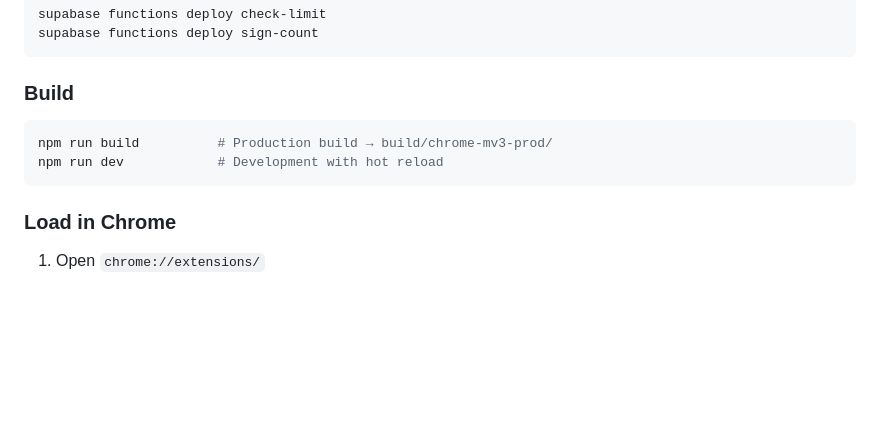
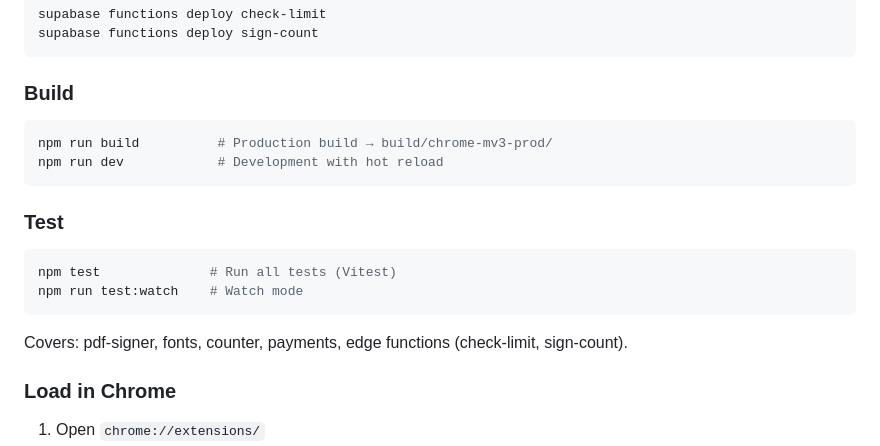
Before and after one commit to molchanik/pdf-sign-extension, a Markdown page: README.md, the part around the change. GitHub-like rendering; blank space fills up the shorter version.

Commit message:
docs: add testing section to README

````diff
--- a/README.md
+++ b/README.md
@@ -108,6 +108,15 @@ npm run build          # Production build → build/chrome-mv3-prod/
 npm run dev            # Development with hot reload
 ```
 
+### Test
+
+```bash
+npm test              # Run all tests (Vitest)
+npm run test:watch    # Watch mode
+```
+
+Covers: pdf-signer, fonts, counter, payments, edge functions (check-limit, sign-count).
+
 ### Load in Chrome
 
 1. Open `chrome://extensions/`
````
